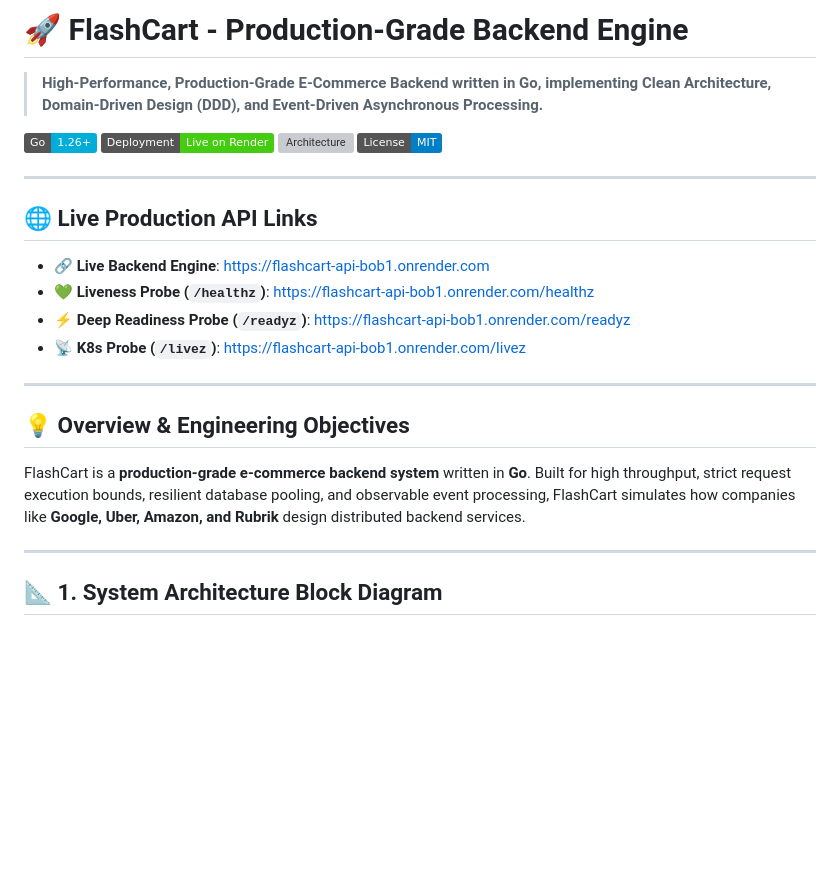
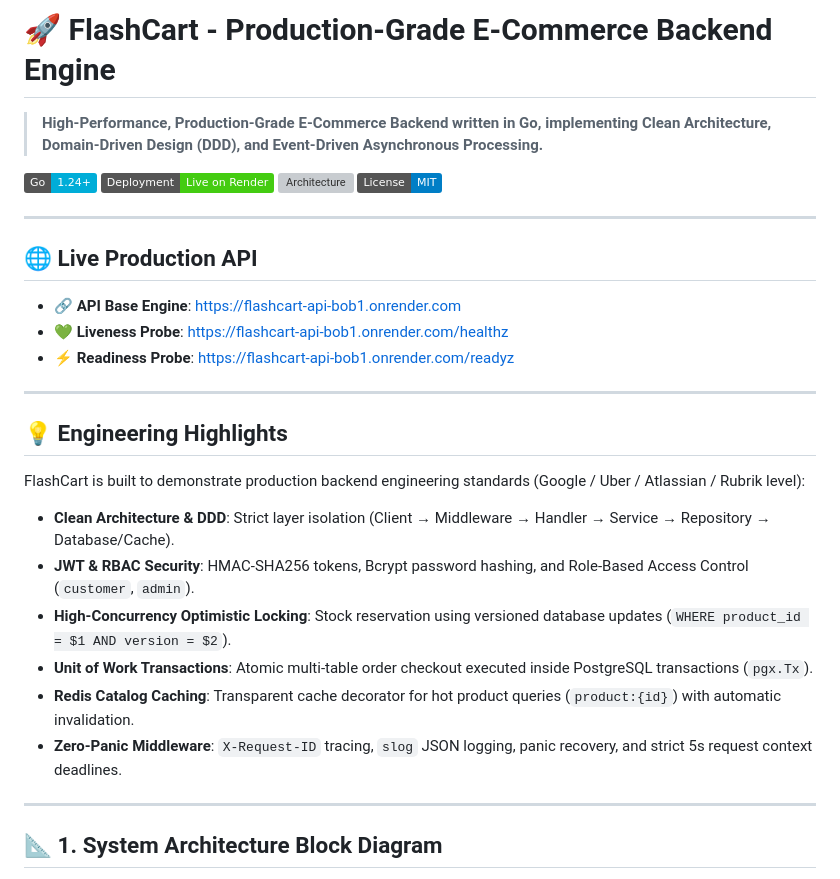
Before and after one commit to varun-2122/flashcart, a Markdown page: README.md, the part around one of its changes. Drawn GitHub-style; badges without logos; blank space fills up the shorter version; grey boxes are pictures that could not be loaded.

```diff
--- a/README.md
+++ b/README.md
@@ -1,26 +1,32 @@
-# 🚀 FlashCart - Production-Grade Backend Engine
+# 🚀 FlashCart - Production-Grade E-Commerce Backend Engine
 
 > **High-Performance, Production-Grade E-Commerce Backend written in Go, implementing Clean Architecture, Domain-Driven Design (DDD), and Event-Driven Asynchronous Processing.**
 
-[![Go Version](https://img.shields.io/badge/Go-1.26+-00ADD8?style=flat&logo=go)](https://golang.org/)
+[![Go Version](https://img.shields.io/badge/Go-1.24+-00ADD8?style=flat&logo=go)](https://golang.org/)
 [![Deployment Status](https://img.shields.io/badge/Deployment-Live%20on%20Render-brightgreen?style=flat&logo=render)](https://flashcart-api-bob1.onrender.com)
 [![Architecture](https://img.shields.io/badge/Architecture-Clean%20%2F%20DDD-orange)](#-1-system-architecture)
 [![License](https://img.shields.io/badge/License-MIT-blue.svg)](LICENSE)
 
 ---
 
-## 🌐 Live Production API Links
+## 🌐 Live Production API
 
-- 🔗 **Live Backend Engine**: [https://flashcart-api-bob1.onrender.com](https://flashcart-api-bob1.onrender.com)
-- 💚 **Liveness Probe (`/healthz`)**: [https://flashcart-api-bob1.onrender.com/healthz](https://flashcart-api-bob1.onrender.com/healthz)
-- ⚡ **Deep Readiness Probe (`/readyz`)**: [https://flashcart-api-bob1.onrender.com/readyz](https://flashcart-api-bob1.onrender.com/readyz)
-- 📡 **K8s Probe (`/livez`)**: [https://flashcart-api-bob1.onrender.com/livez](https://flashcart-api-bob1.onrender.com/livez)
+- 🔗 **API Base Engine**: [https://flashcart-api-bob1.onrender.com](https://flashcart-api-bob1.onrender.com)
+- 💚 **Liveness Probe**: [https://flashcart-api-bob1.onrender.com/healthz](https://flashcart-api-bob1.onrender.com/healthz)
+- ⚡ **Readiness Probe**: [https://flashcart-api-bob1.onrender.com/readyz](https://flashcart-api-bob1.onrender.com/readyz)
 
 ---
 
-## 💡 Overview & Engineering Objectives
+## 💡 Engineering Highlights
 
-FlashCart is a **production-grade e-commerce backend system** written in **Go**. Built for high throughput, strict request execution bounds, resilient database pooling, and observable event processing, FlashCart simulates how companies like **Google, Uber, Amazon, and Rubrik** design distributed backend services.
+FlashCart is built to demonstrate production backend engineering standards (Google / Uber / Atlassian / Rubrik level):
+
+- **Clean Architecture & DDD**: Strict layer isolation (Client → Middleware → Handler → Service → Repository → Database/Cache).
+- **JWT & RBAC Security**: HMAC-SHA256 tokens, Bcrypt password hashing, and Role-Based Access Control (`customer`, `admin`).
+- **High-Concurrency Optimistic Locking**: Stock reservation using versioned database updates (`WHERE product_id = $1 AND version = $2`).
+- **Unit of Work Transactions**: Atomic multi-table order checkout executed inside PostgreSQL transactions (`pgx.Tx`).
+- **Redis Catalog Caching**: Transparent cache decorator for hot product queries (`product:{id}`) with automatic invalidation.
+- **Zero-Panic Middleware**: `X-Request-ID` tracing, `slog` JSON logging, panic recovery, and strict 5s request context deadlines.
 
 ---
 
```
Also changed, not shown: other parts of README.md (+59 -84 lines).
